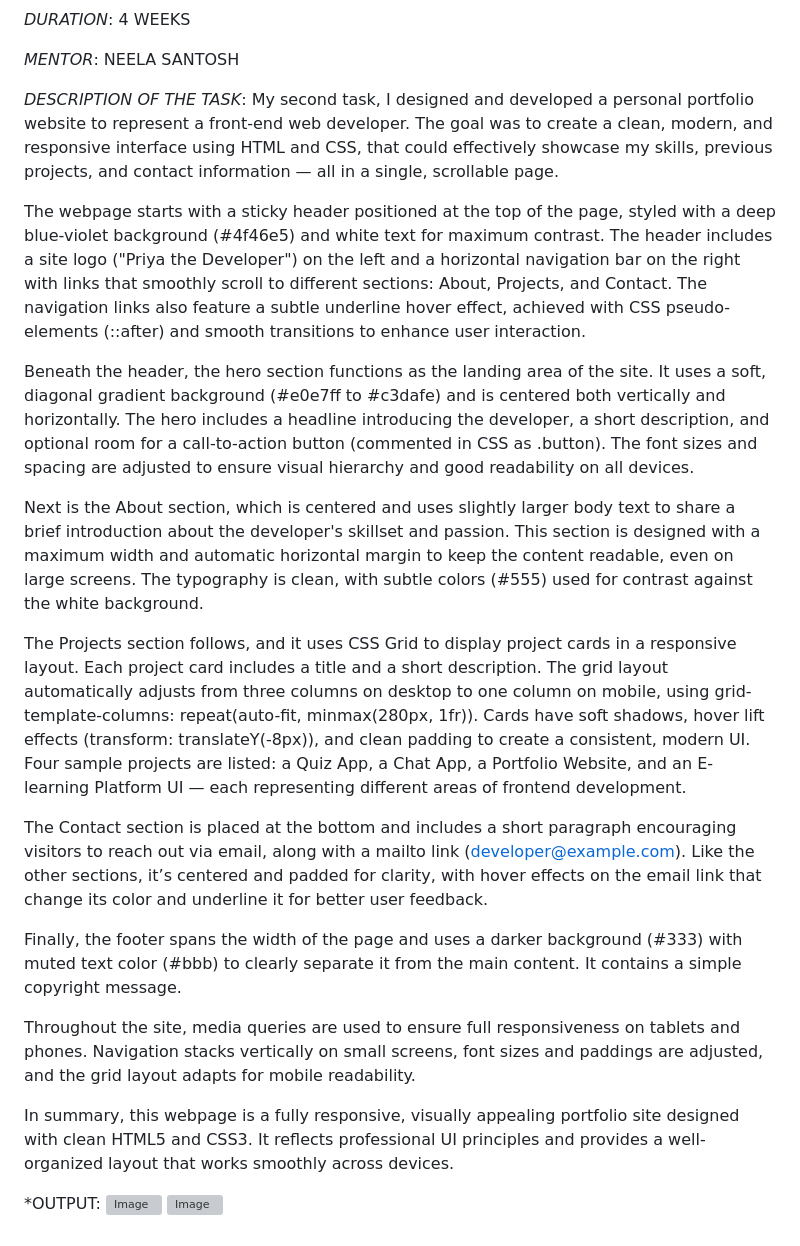
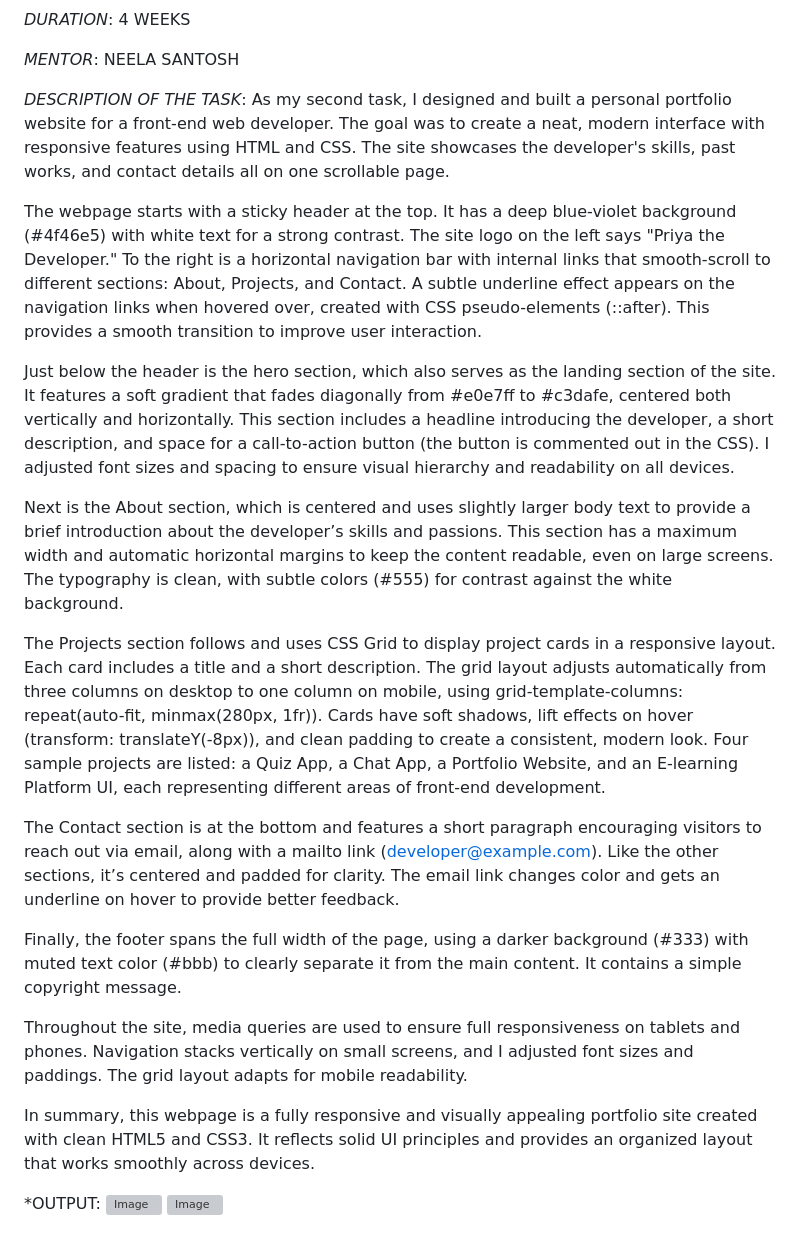
Before and after one commit to Priyaneet315/Personal-Portfolio-Webpage, a Markdown page: README.md, the part around the change. GitHub-like rendering; grey boxes are pictures that could not be loaded.

```diff
--- a/README.md
+++ b/README.md
@@ -13,23 +13,23 @@
 *MENTOR*: NEELA SANTOSH
 
 *DESCRIPTION OF THE TASK*:
-          My second task, I designed and developed a personal portfolio website to represent a front-end web developer. The goal was to create a clean, modern, and responsive interface using HTML and CSS, that could effectively showcase my skills, previous projects, and contact information — all in a single, scrollable page.
+         As my second task, I designed and built a personal portfolio website for a front-end web developer. The goal was to create a neat, modern interface with responsive features using HTML and CSS. The site showcases the developer's skills, past works, and contact details all on one scrollable page.
 
-The webpage starts with a sticky header positioned at the top of the page, styled with a deep blue-violet background (#4f46e5) and white text for maximum contrast. The header includes a site logo ("Priya the Developer") on the left and a horizontal navigation bar on the right with links that smoothly scroll to different sections: About, Projects, and Contact. The navigation links also feature a subtle underline hover effect, achieved with CSS pseudo-elements (::after) and smooth transitions to enhance user interaction.
+The webpage starts with a sticky header at the top. It has a deep blue-violet background (#4f46e5) with white text for a strong contrast. The site logo on the left says "Priya the Developer." To the right is a horizontal navigation bar with internal links that smooth-scroll to different sections: About, Projects, and Contact. A subtle underline effect appears on the navigation links when hovered over, created with CSS pseudo-elements (::after). This provides a smooth transition to improve user interaction.
 
-Beneath the header, the hero section functions as the landing area of the site. It uses a soft, diagonal gradient background (#e0e7ff to #c3dafe) and is centered both vertically and horizontally. The hero includes a headline introducing the developer, a short description, and optional room for a call-to-action button (commented in CSS as .button). The font sizes and spacing are adjusted to ensure visual hierarchy and good readability on all devices.
+Just below the header is the hero section, which also serves as the landing section of the site. It features a soft gradient that fades diagonally from #e0e7ff to #c3dafe, centered both vertically and horizontally. This section includes a headline introducing the developer, a short description, and space for a call-to-action button (the button is commented out in the CSS). I adjusted font sizes and spacing to ensure visual hierarchy and readability on all devices.
 
-Next is the About section, which is centered and uses slightly larger body text to share a brief introduction about the developer's skillset and passion. This section is designed with a maximum width and automatic horizontal margin to keep the content readable, even on large screens. The typography is clean, with subtle colors (#555) used for contrast against the white background.
+Next is the About section, which is centered and uses slightly larger body text to provide a brief introduction about the developer’s skills and passions. This section has a maximum width and automatic horizontal margins to keep the content readable, even on large screens. The typography is clean, with subtle colors (#555) for contrast against the white background.
 
-The Projects section follows, and it uses CSS Grid to display project cards in a responsive layout. Each project card includes a title and a short description. The grid layout automatically adjusts from three columns on desktop to one column on mobile, using grid-template-columns: repeat(auto-fit, minmax(280px, 1fr)). Cards have soft shadows, hover lift effects (transform: translateY(-8px)), and clean padding to create a consistent, modern UI. Four sample projects are listed: a Quiz App, a Chat App, a Portfolio Website, and an E-learning Platform UI — each representing different areas of frontend development.
+The Projects section follows and uses CSS Grid to display project cards in a responsive layout. Each card includes a title and a short description. The grid layout adjusts automatically from three columns on desktop to one column on mobile, using grid-template-columns: repeat(auto-fit, minmax(280px, 1fr)). Cards have soft shadows, lift effects on hover (transform: translateY(-8px)), and clean padding to create a consistent, modern look. Four sample projects are listed: a Quiz App, a Chat App, a Portfolio Website, and an E-learning Platform UI, each representing different areas of front-end development.
 
-The Contact section is placed at the bottom and includes a short paragraph encouraging visitors to reach out via email, along with a mailto link (developer@example.com). Like the other sections, it’s centered and padded for clarity, with hover effects on the email link that change its color and underline it for better user feedback.
+The Contact section is at the bottom and features a short paragraph encouraging visitors to reach out via email, along with a mailto link (developer@example.com). Like the other sections, it’s centered and padded for clarity. The email link changes color and gets an underline on hover to provide better feedback.
 
-Finally, the footer spans the width of the page and uses a darker background (#333) with muted text color (#bbb) to clearly separate it from the main content. It contains a simple copyright message.
+Finally, the footer spans the full width of the page, using a darker background (#333) with muted text color (#bbb) to clearly separate it from the main content. It contains a simple copyright message.
 
-Throughout the site, media queries are used to ensure full responsiveness on tablets and phones. Navigation stacks vertically on small screens, font sizes and paddings are adjusted, and the grid layout adapts for mobile readability.
+Throughout the site, media queries are used to ensure full responsiveness on tablets and phones. Navigation stacks vertically on small screens, and I adjusted font sizes and paddings. The grid layout adapts for mobile readability.
 
-In summary, this webpage is a fully responsive, visually appealing portfolio site designed with clean HTML5 and CSS3. It reflects professional UI principles and provides a well-organized layout that works smoothly across devices.
+In summary, this webpage is a fully responsive and visually appealing portfolio site created with clean HTML5 and CSS3. It reflects solid UI principles and provides an organized layout that works smoothly across devices.
 
 *OUTPUT:
 <img width="1470" height="956" alt="Image" src="https://github.com/user-attachments/assets/5c44efd7-d498-42dd-b8e0-4a6e4357a4ba" />
```
